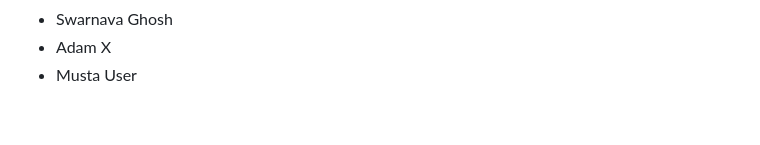
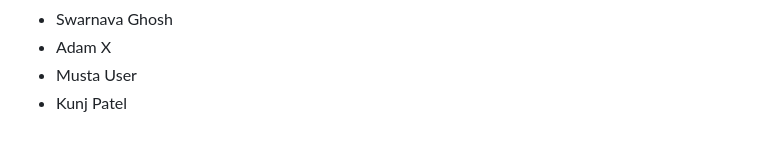
Before and after one commit to seankross/the-unix-workbench, a Markdown page: guestbook.md, the part around the change. Drawn GitHub-style.

Commit message:
Added my name to guestbook

```diff
--- a/guestbook.md
+++ b/guestbook.md
@@ -874,3 +874,4 @@
 - Swarnava Ghosh
 - Adam X
 - Musta User
+- Kunj Patel
```
